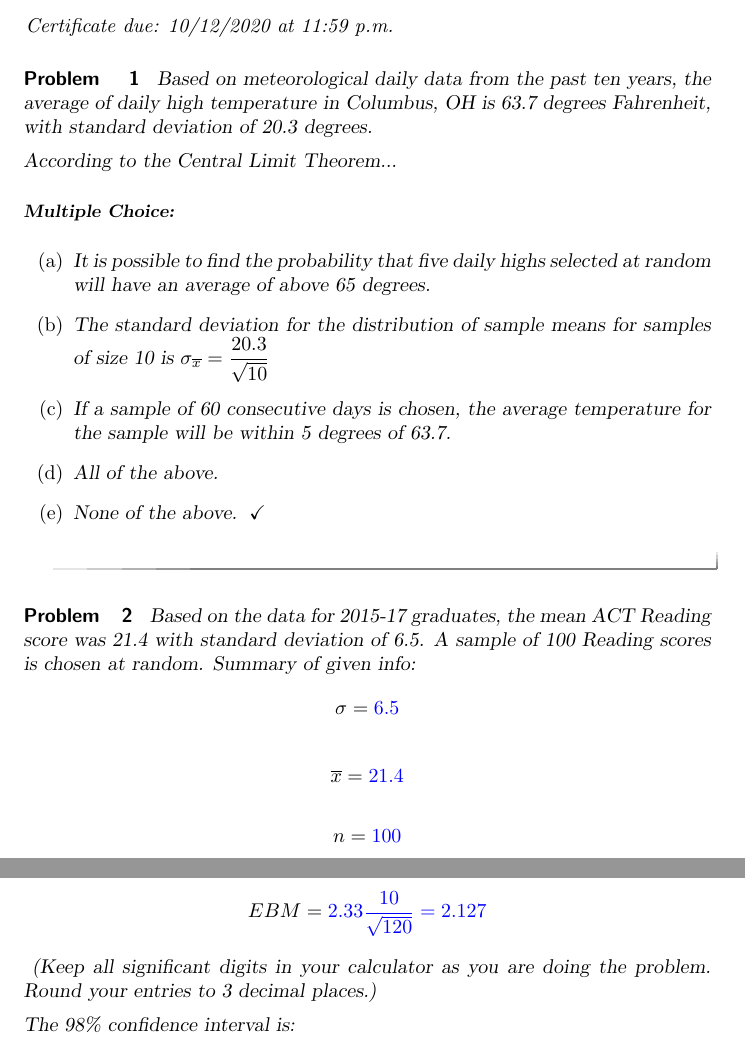
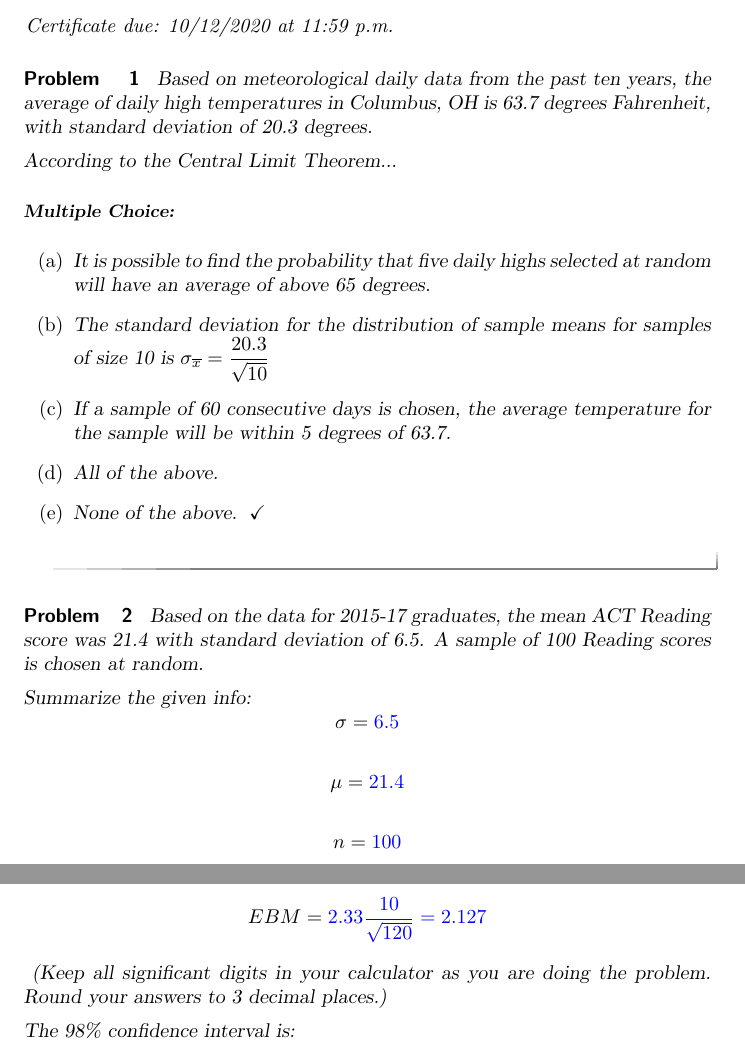
Before and after one commit to annadavismath/precalculus, a LaTeX problem sheet (MTH140Homework6/MTH140Homework6.tex): two parts of pages 1 and 3 of 4, joined at a grey line, cut so that both start at the same text. Compiled offline with pdfLaTeX.

Commit message:
Update MTH140Homework6.tex

```diff
--- a/MTH140Homework6/MTH140Homework6.tex
+++ b/MTH140Homework6/MTH140Homework6.tex
@@ -11,7 +11,7 @@
  \textit{Certificate due: 10/12/2020 at 11:59 p.m.}
 
  \begin{problem}\label{prob:140hom6prob1}
- Based on meteorological daily data from the past ten years, the average of daily high temperature in Columbus, OH is 63.7 degrees Fahrenheit, with standard deviation of 20.3 degrees.
+ Based on meteorological daily data from the past ten years, the average of daily high temperatures in Columbus, OH is 63.7 degrees Fahrenheit, with standard deviation of 20.3 degrees.
 
  According to the Central Limit Theorem...
      \begin{multipleChoice}
@@ -26,9 +26,10 @@
 
  \begin{problem}\label{prob:140hom6prob2}
  Based on the data for 2015-17 graduates, the mean ACT Reading score was 21.4 with standard deviation of 6.5.  A sample of 100 Reading scores is chosen at random.
- Summary of given info:
+
+ Summarize the given info:
 $$\sigma=\answer{6.5}$$
-$$\overline{x}=\answer{21.4}$$
+$$\mu=\answer{21.4}$$
 $$n=\answer{100}$$
 
 \begin{center}
@@ -73,7 +74,7 @@ Use the Critical $z$-value table in your lecture notes to find $z_{\alpha/2}$
 $$z_{\alpha/2}=\answer{2.33}$$
 Error Bound for the Mean:
 $$EBM=\answer{2.33}\frac{\answer{10}}{\answer[tolerance=0.01]{\sqrt{120}}}=\answer[tolerance=0.01]{2.127}$$
-(Keep all significant digits in your calculator as you are doing the problem.  Round your entries to 3 decimal places.)
+(Keep all significant digits in your calculator as you are doing the problem.  Round your answers to 3 decimal places.)
 
 The 98\% confidence interval is:
 $$(\answer[tolerance=0.05]{69.873},\answer[tolerance=0.05]{74.127})$$
```
